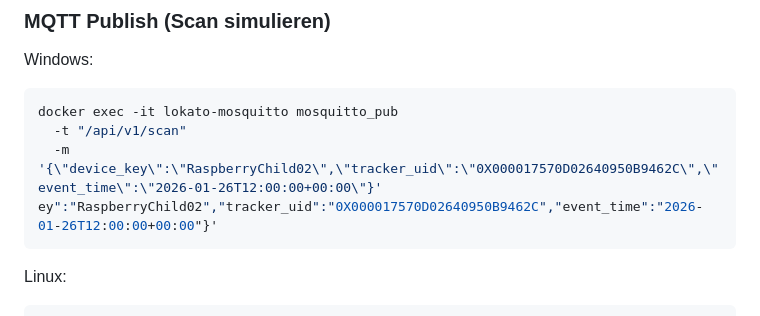
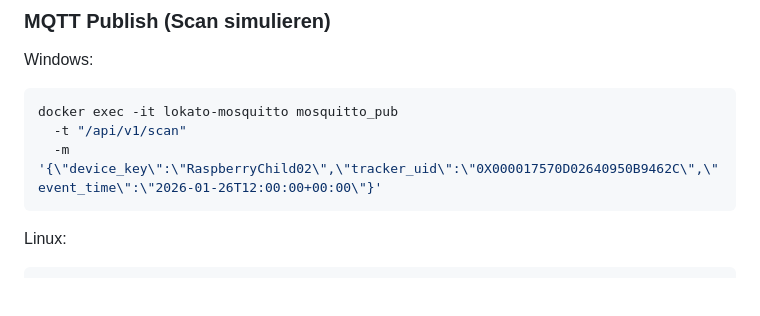
Before and after one commit to lokato-at/lokato-platform, a Markdown page: README.md, the part around the change. Rendered like a GitHub page; blank space fills up the shorter version.

Commit message:
edited error in README.md

````diff
--- a/README.md
+++ b/README.md
@@ -202,7 +202,7 @@ Windows:
 ```bash
 docker exec -it lokato-mosquitto mosquitto_pub
   -t "/api/v1/scan"
-  -m '{\"device_key\":\"RaspberryChild02\",\"tracker_uid\":\"0X000017570D02640950B9462C\",\"event_time\":\"2026-01-26T12:00:00+00:00\"}' ey":"RaspberryChild02","tracker_uid":"0X000017570D02640950B9462C","event_time":"2026-01-26T12:00:00+00:00"}'
+  -m '{\"device_key\":\"RaspberryChild02\",\"tracker_uid\":\"0X000017570D02640950B9462C\",\"event_time\":\"2026-01-26T12:00:00+00:00\"}'
 ```
 
 
````
